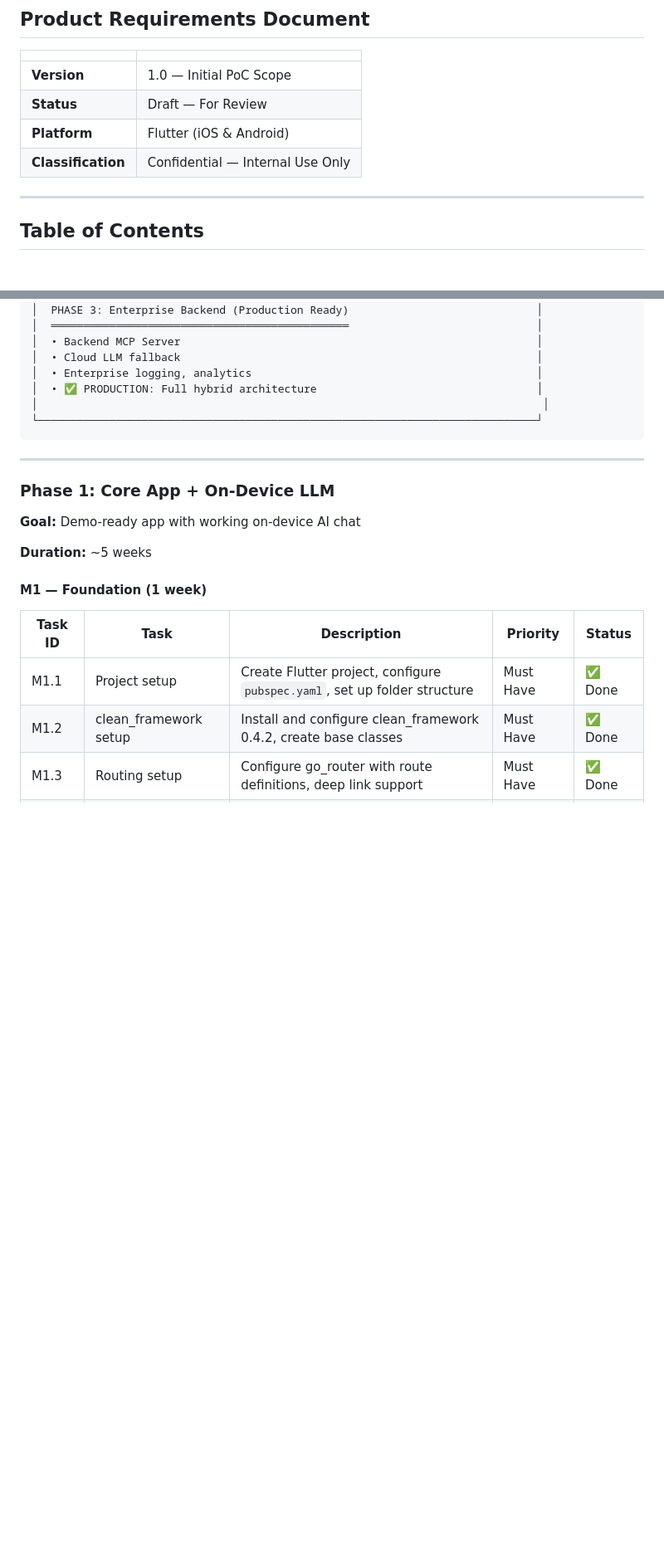
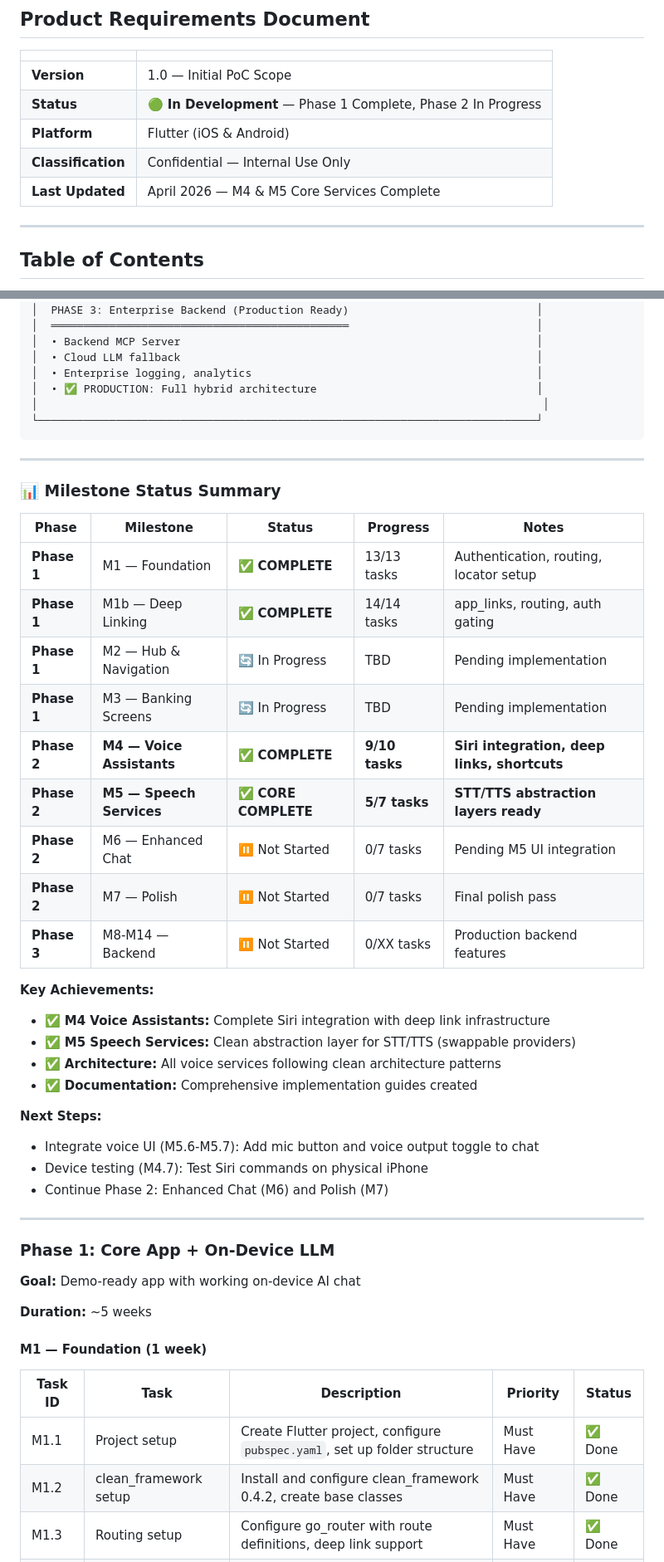
Before and after one commit to alireza0511/sample-banking, a Markdown page: PRD-kind-banking.md, 2 parts joined by grey strips. Shown at 83% size. Rendered like a GitHub page; blank space fills up the shorter version.

```diff
--- a/PRD-kind-banking.md
+++ b/PRD-kind-banking.md
@@ -4,9 +4,10 @@
 | | |
 |---|---|
 | **Version** | 1.0 — Initial PoC Scope |
-| **Status** | Draft — For Review |
+| **Status** | 🟢 **In Development** — Phase 1 Complete, Phase 2 In Progress |
 | **Platform** | Flutter (iOS & Android) |
 | **Classification** | Confidential — Internal Use Only |
+| **Last Updated** | April 2026 — M4 & M5 Core Services Complete |
 
 ---
 
@@ -2450,6 +2451,33 @@ The implementation is structured in **3 phases** to enable early demos with on-d
 
 ---
 
+### 📊 Milestone Status Summary
+
+| Phase | Milestone | Status | Progress | Notes |
+|-------|-----------|--------|----------|-------|
+| **Phase 1** | M1 — Foundation | ✅ **COMPLETE** | 13/13 tasks | Authentication, routing, locator setup |
+| **Phase 1** | M1b — Deep Linking | ✅ **COMPLETE** | 14/14 tasks | app_links, routing, auth gating |
+| **Phase 1** | M2 — Hub & Navigation | 🔄 In Progress | TBD | Pending implementation |
+| **Phase 1** | M3 — Banking Screens | 🔄 In Progress | TBD | Pending implementation |
+| **Phase 2** | **M4 — Voice Assistants** | ✅ **COMPLETE** | **9/10 tasks** | **Siri integration, deep links, shortcuts** |
+| **Phase 2** | **M5 — Speech Services** | ✅ **CORE COMPLETE** | **5/7 tasks** | **STT/TTS abstraction layers ready** |
+| **Phase 2** | M6 — Enhanced Chat | ⏸️ Not Started | 0/7 tasks | Pending M5 UI integration |
+| **Phase 2** | M7 — Polish | ⏸️ Not Started | 0/7 tasks | Final polish pass |
+| **Phase 3** | M8-M14 — Backend | ⏸️ Not Started | 0/XX tasks | Production backend features |
+
+**Key Achievements:**
+- ✅ **M4 Voice Assistants:** Complete Siri integration with deep link infrastructure
+- ✅ **M5 Speech Services:** Clean abstraction layer for STT/TTS (swappable providers)
+- ✅ **Architecture:** All voice services following clean architecture patterns
+- ✅ **Documentation:** Comprehensive implementation guides created
+
+**Next Steps:**
+- Integrate voice UI (M5.6-M5.7): Add mic button and voice output toggle to chat
+- Device testing (M4.7): Test Siri commands on physical iPhone
+- Continue Phase 2: Enhanced Chat (M6) and Polish (M7)
+
+---
+
 ### Phase 1: Core App + On-Device LLM
 
 **Goal:** Demo-ready app with working on-device AI chat
```
Also changed, not shown: other parts of PRD-kind-banking.md (+44 -0 lines).
